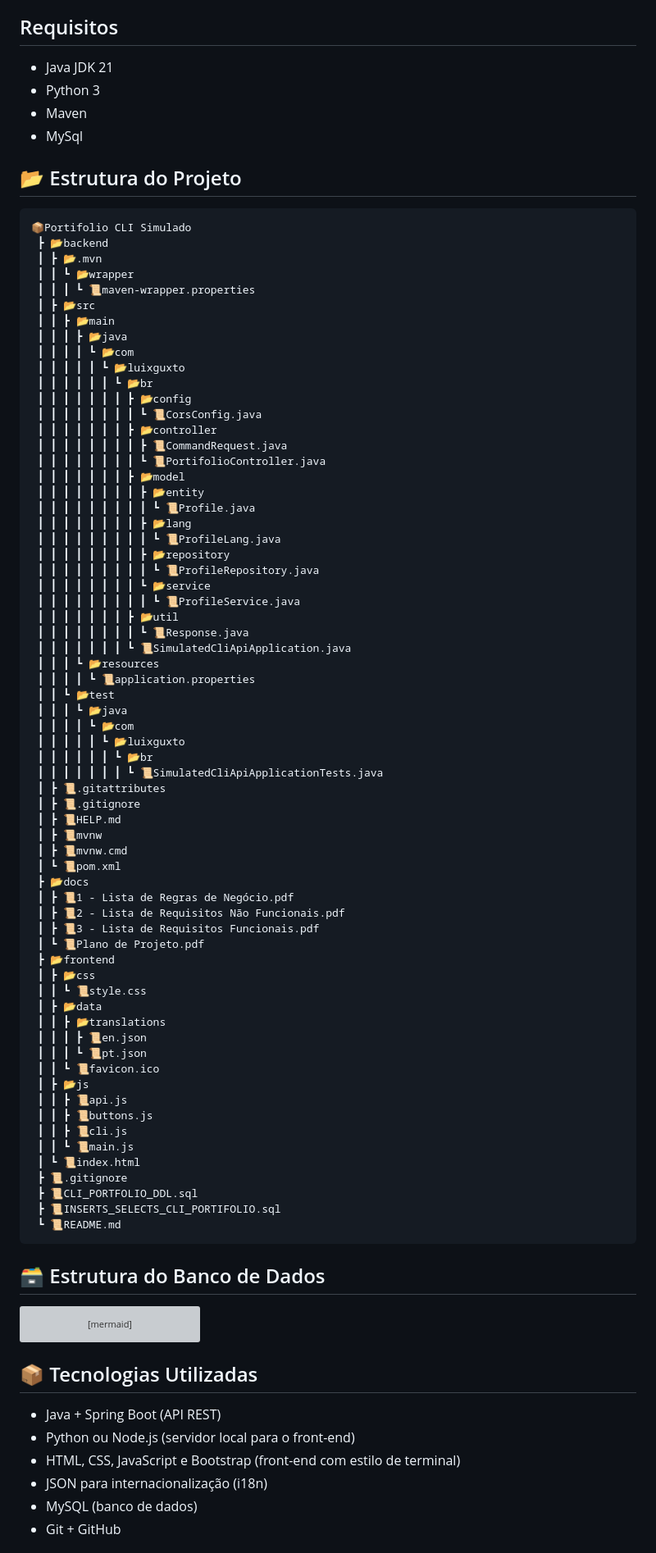
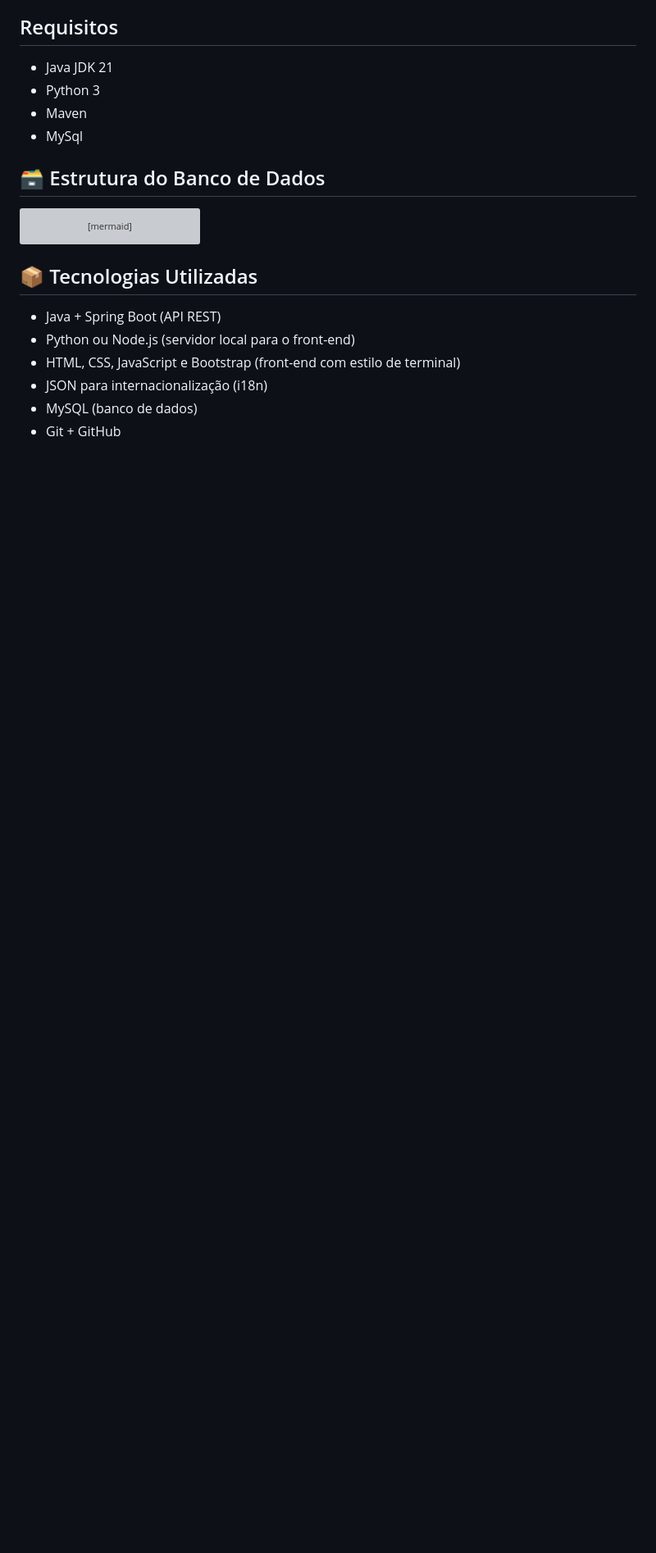
Before and after one commit to luix-guxto/Simulated-CLI-Portfolio, a Markdown page: README.md, the part around the change. Shown: that part at 82% size. GitHub-like rendering; blank space fills up the shorter version; grey boxes are pictures that could not be loaded.

````diff
--- a/README.md
+++ b/README.md
@@ -19,76 +19,6 @@ Este projeto é um portfólio interativo em forma de terminal (CLI), onde recrut
 - Python 3
 - Maven
 - MySql
-
-## 📂 Estrutura do Projeto
-
-```
-📦Portifolio CLI Simulado
- ┣ 📂backend
- ┃ ┣ 📂.mvn
- ┃ ┃ ┗ 📂wrapper
- ┃ ┃ ┃ ┗ 📜maven-wrapper.properties
- ┃ ┣ 📂src
- ┃ ┃ ┣ 📂main
- ┃ ┃ ┃ ┣ 📂java
- ┃ ┃ ┃ ┃ ┗ 📂com
- ┃ ┃ ┃ ┃ ┃ ┗ 📂luixguxto
- ┃ ┃ ┃ ┃ ┃ ┃ ┗ 📂br
- ┃ ┃ ┃ ┃ ┃ ┃ ┃ ┣ 📂config
- ┃ ┃ ┃ ┃ ┃ ┃ ┃ ┃ ┗ 📜CorsConfig.java
- ┃ ┃ ┃ ┃ ┃ ┃ ┃ ┣ 📂controller
- ┃ ┃ ┃ ┃ ┃ ┃ ┃ ┃ ┣ 📜CommandRequest.java
- ┃ ┃ ┃ ┃ ┃ ┃ ┃ ┃ ┗ 📜PortifolioController.java
- ┃ ┃ ┃ ┃ ┃ ┃ ┃ ┣ 📂model
- ┃ ┃ ┃ ┃ ┃ ┃ ┃ ┃ ┣ 📂entity
- ┃ ┃ ┃ ┃ ┃ ┃ ┃ ┃ ┃ ┗ 📜Profile.java
- ┃ ┃ ┃ ┃ ┃ ┃ ┃ ┃ ┣ 📂lang
- ┃ ┃ ┃ ┃ ┃ ┃ ┃ ┃ ┃ ┗ 📜ProfileLang.java
- ┃ ┃ ┃ ┃ ┃ ┃ ┃ ┃ ┣ 📂repository
- ┃ ┃ ┃ ┃ ┃ ┃ ┃ ┃ ┃ ┗ 📜ProfileRepository.java
- ┃ ┃ ┃ ┃ ┃ ┃ ┃ ┃ ┗ 📂service
- ┃ ┃ ┃ ┃ ┃ ┃ ┃ ┃ ┃ ┗ 📜ProfileService.java
- ┃ ┃ ┃ ┃ ┃ ┃ ┃ ┣ 📂util
- ┃ ┃ ┃ ┃ ┃ ┃ ┃ ┃ ┗ 📜Response.java
- ┃ ┃ ┃ ┃ ┃ ┃ ┃ ┗ 📜SimulatedCliApiApplication.java
- ┃ ┃ ┃ ┗ 📂resources
- ┃ ┃ ┃ ┃ ┗ 📜application.properties
- ┃ ┃ ┗ 📂test
- ┃ ┃ ┃ ┗ 📂java
- ┃ ┃ ┃ ┃ ┗ 📂com
- ┃ ┃ ┃ ┃ ┃ ┗ 📂luixguxto
- ┃ ┃ ┃ ┃ ┃ ┃ ┗ 📂br
- ┃ ┃ ┃ ┃ ┃ ┃ ┃ ┗ 📜SimulatedCliApiApplicationTests.java
- ┃ ┣ 📜.gitattributes
- ┃ ┣ 📜.gitignore
- ┃ ┣ 📜HELP.md
- ┃ ┣ 📜mvnw
- ┃ ┣ 📜mvnw.cmd
- ┃ ┗ 📜pom.xml
- ┣ 📂docs
- ┃ ┣ 📜1 - Lista de Regras de Negócio.pdf
- ┃ ┣ 📜2 - Lista de Requisitos Não Funcionais.pdf
- ┃ ┣ 📜3 - Lista de Requisitos Funcionais.pdf
- ┃ ┗ 📜Plano de Projeto.pdf
- ┣ 📂frontend
- ┃ ┣ 📂css
- ┃ ┃ ┗ 📜style.css
- ┃ ┣ 📂data
- ┃ ┃ ┣ 📂translations
- ┃ ┃ ┃ ┣ 📜en.json
- ┃ ┃ ┃ ┗ 📜pt.json
- ┃ ┃ ┗ 📜favicon.ico
- ┃ ┣ 📂js
- ┃ ┃ ┣ 📜api.js
- ┃ ┃ ┣ 📜buttons.js
- ┃ ┃ ┣ 📜cli.js
- ┃ ┃ ┗ 📜main.js
- ┃ ┗ 📜index.html
- ┣ 📜.gitignore
- ┣ 📜CLI_PORTFOLIO_DDL.sql
- ┣ 📜INSERTS_SELECTS_CLI_PORTIFOLIO.sql
- ┗ 📜README.md
-```
 
 ## 🗃️ Estrutura do Banco de Dados
 ```mermaid
````
